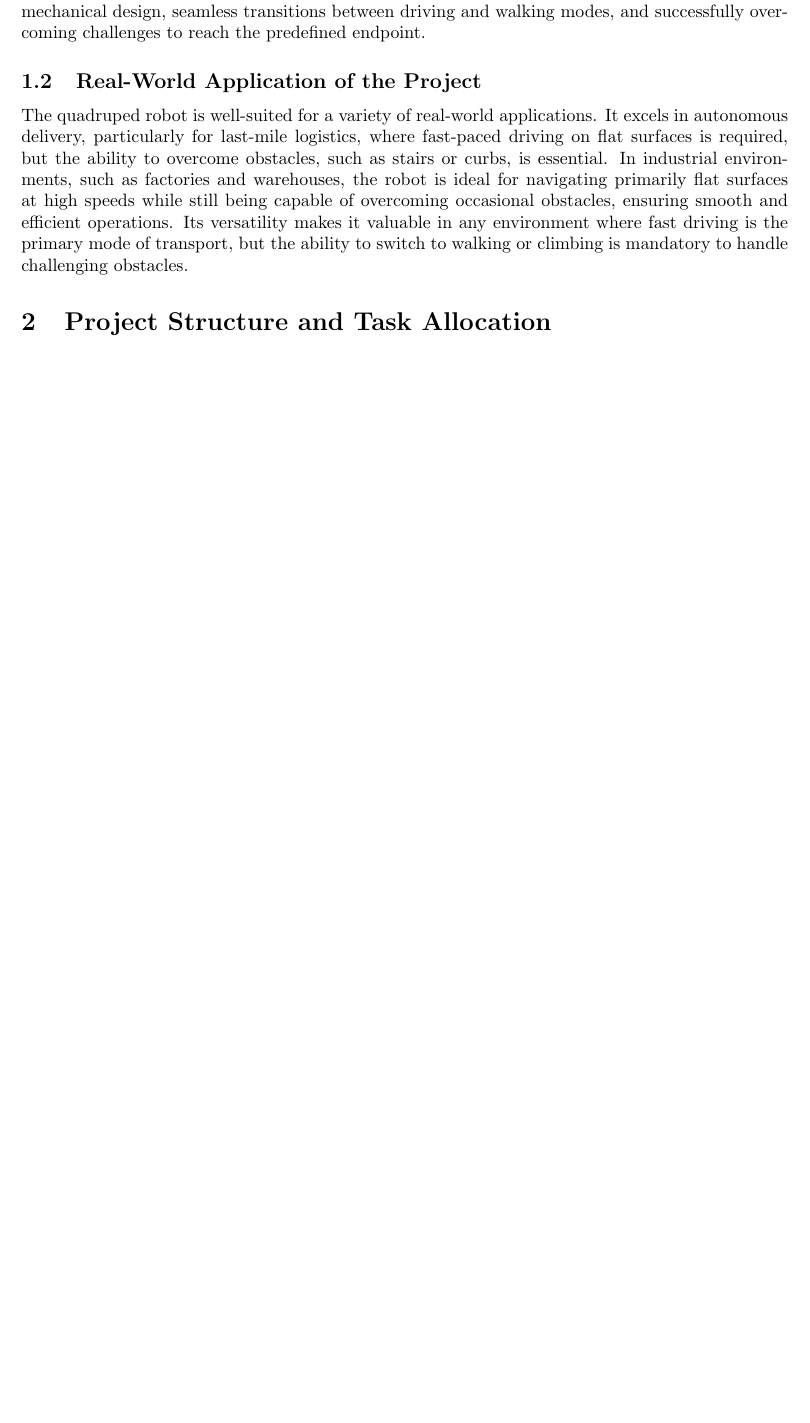
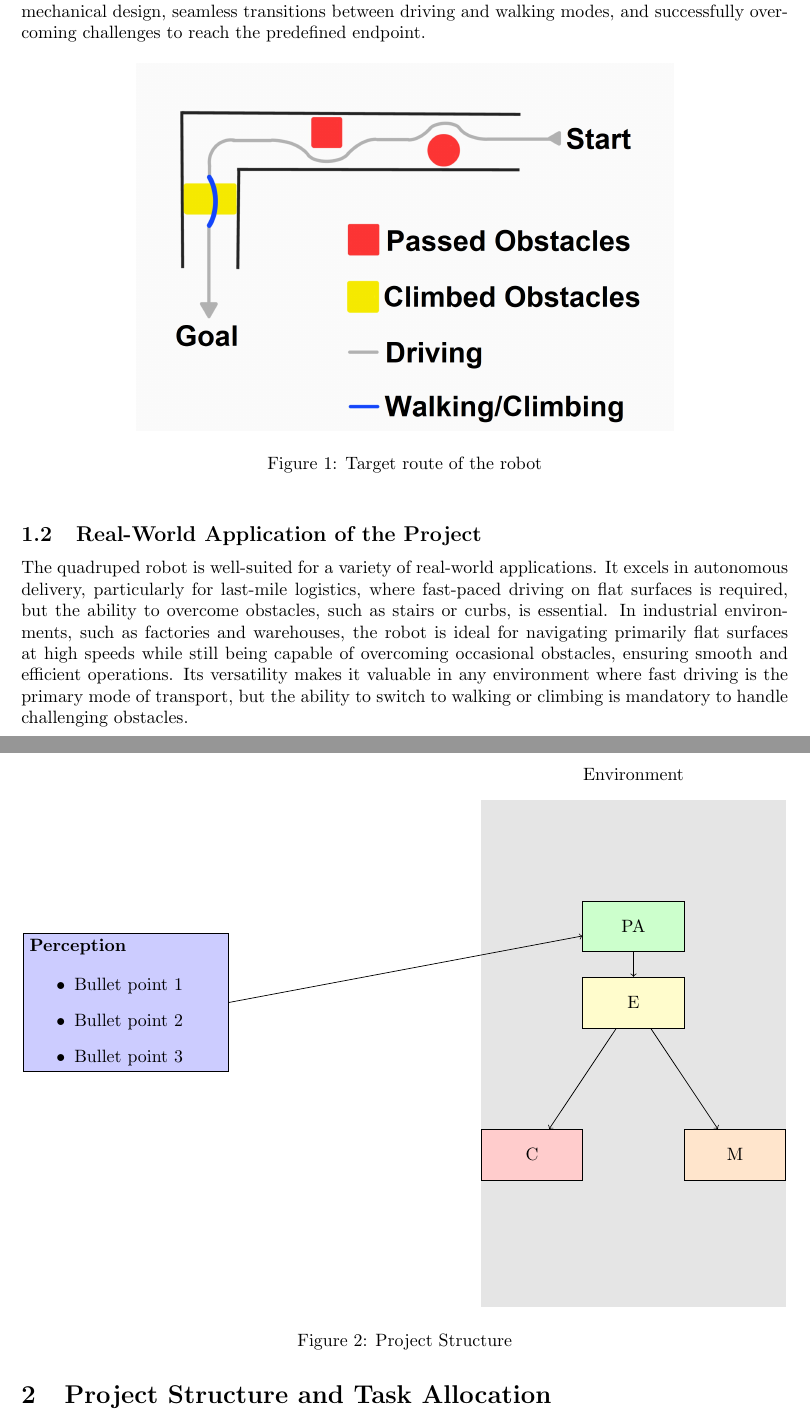
Before and after one commit to Loneli999/WALT, a LaTeX document (Paper/Paper.tex): part of page 2 of 2 before the commit and two parts of pages 2 and 3 of 4 after it, the two joined at a grey line, cut so that both start at the same text, the shorter picture padded with empty space. Compiled offline with pdfLaTeX.

Commit message:
Updates from Overleaf

```diff
--- a/Paper.tex
+++ b/Paper/Paper.tex
@@ -2,6 +2,7 @@
 \usepackage{geometry}
 \usepackage{graphicx}
 \usepackage{amsmath}
+\usepackage{tikz}
 
 \begin{document}
 
@@ -38,11 +39,55 @@ The target route for the robot is designed to test its ability to navigate both
 
 This route evaluates the robot's capabilities in obstacle detection and avoidance, control and mechanical design, seamless transitions between driving and walking modes, and successfully overcoming challenges to reach the predefined endpoint.
 
+\begin{figure}[h!]
+    \centering
+    \includegraphics[width=0.7\textwidth]{Paper/Target_Route.jpg}
+    \caption{Target route of the robot}
+    \label{fig:Target_Route}
+\end{figure}
+
 \subsection{Real-World Application of the Project}
 
 The quadruped robot is well-suited for a variety of real-world applications. It excels in autonomous delivery, particularly for last-mile logistics, where fast-paced driving on flat surfaces is required, but the ability to overcome obstacles, such as stairs or curbs, is essential. In industrial environments, such as factories and warehouses, the robot is ideal for navigating primarily flat surfaces at high speeds while still being capable of overcoming occasional obstacles, ensuring smooth and efficient operations. Its versatility makes it valuable in any environment where fast driving is the primary mode of transport, but the ability to switch to walking or climbing is mandatory to handle challenging obstacles.
 
 \section{Project Structure and Task Allocation}
+
+\begin{figure}[ht]
+    \centering
+    \begin{tikzpicture}
+    % Large transparent rectangle representing environment
+    \fill[gray!20] (-1, 4) rectangle (5, -6);
+
+    % Label for the large environment rectangle
+    \node at (2, 4.5) {Environment};
+
+    % Perception:
+    \node[draw, fill=blue!20, minimum width=4cm, minimum height=2cm, text width=3.8cm, align=left] (Perception) at (-8, 0) {
+    \textbf{Perception} \\
+    \begin{itemize}
+        \item Bullet point 1
+        \item Bullet point 2
+        \item Bullet point 3
+    \end{itemize}
+    };
+
+    \node[draw, fill=green!20, minimum width=2cm, minimum height=1cm] (PA) at (2, 1.5) {PA};
+    \node[draw, fill=yellow!20, minimum width=2cm, minimum height=1cm] (E) at (2, 0) {E};
+
+    % Rectangles outside the large environment
+    \node[draw, fill=red!20, minimum width=2cm, minimum height=1cm] (C) at (0, -3) {C};
+    \node[draw, fill=orange!20, minimum width=2cm, minimum height=1cm] (M) at (4, -3) {M};
+
+    % Connections
+    \draw[->] (Perception.east) -- (PA);
+    \draw[->] (PA) -- (E);
+    \draw[->] (E) -- (C);
+    \draw[->] (E) -- (M);
+
+    \end{tikzpicture}
+    \caption{Project Structure}
+    \label{fig:Project_Structure}
+\end{figure}
 
 \subsection{First Basic Design Ideas}
 
```
Also changed, not shown: Paper/README.md (deleted), Paper/Target_Route.jpg (renamed from Target_Route.jpg).
